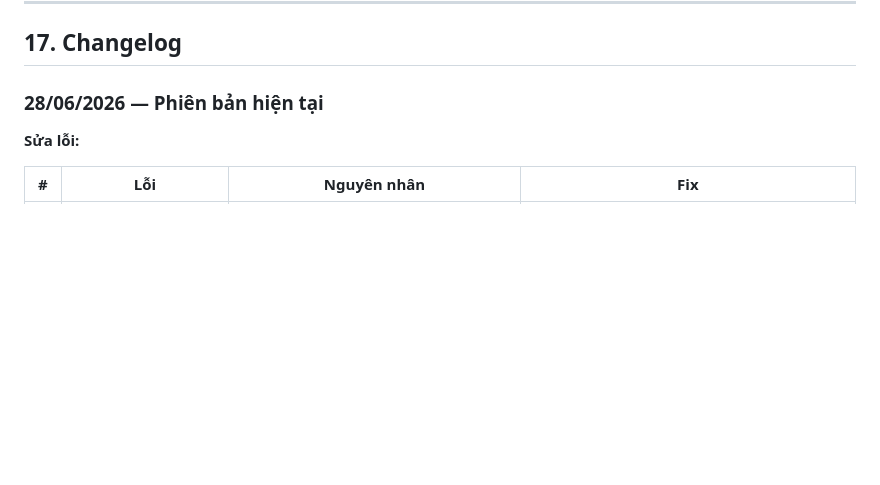
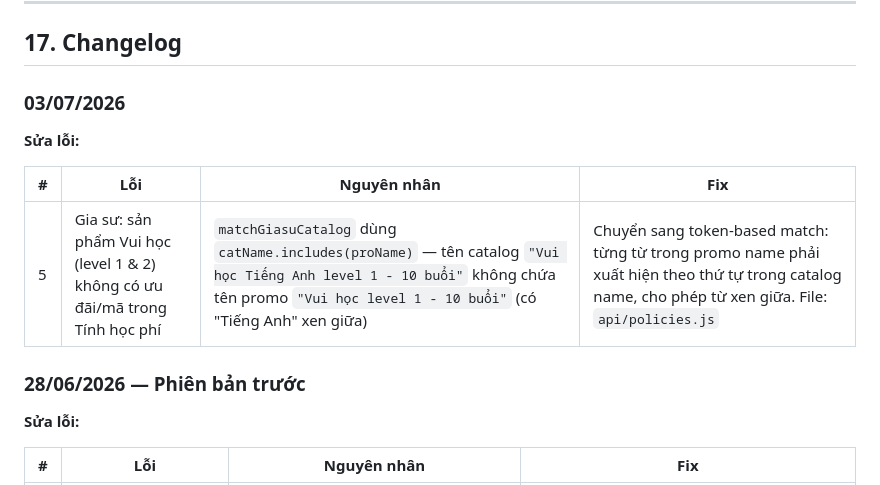
Before and after one commit to phuongthao1212neu-coder/hocmai-tracuupromo, a Markdown page: PLAN.md, the part around the change. Drawn GitHub-style; blank space fills up the shorter version.

Commit message:
docs: update changelog with Vui học matching fix

```diff
--- a/PLAN.md
+++ b/PLAN.md
@@ -731,7 +731,15 @@ Tất cả nằm trong sheet **"Lịch ngày vàng"** (cùng bộ sheet HOCMAI):
 
 ## 17. Changelog
 
-### 28/06/2026 — Phiên bản hiện tại
+### 03/07/2026
+
+**Sửa lỗi:**
+
+| # | Lỗi | Nguyên nhân | Fix |
+|---|---|---|---|
+| 5 | Gia sư: sản phẩm Vui học (level 1 & 2) không có ưu đãi/mã trong Tính học phí | `matchGiasuCatalog` dùng `catName.includes(proName)` — tên catalog `"Vui học Tiếng Anh level 1 - 10 buổi"` không chứa tên promo `"Vui học level 1 - 10 buổi"` (có "Tiếng Anh" xen giữa) | Chuyển sang token-based match: từng từ trong promo name phải xuất hiện theo thứ tự trong catalog name, cho phép từ xen giữa. File: `api/policies.js` |
+
+### 28/06/2026 — Phiên bản trước
 
 **Sửa lỗi:**
 
```
